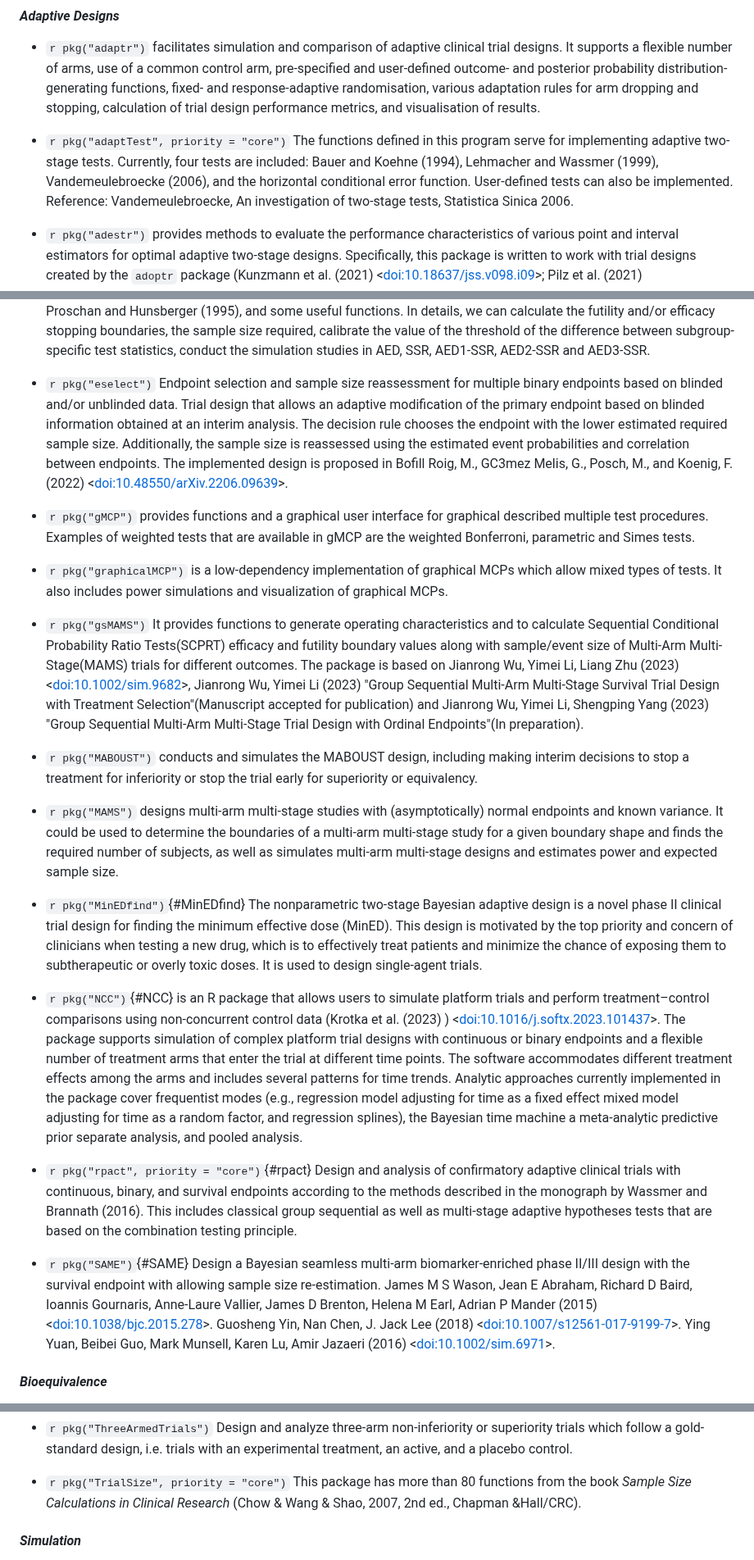
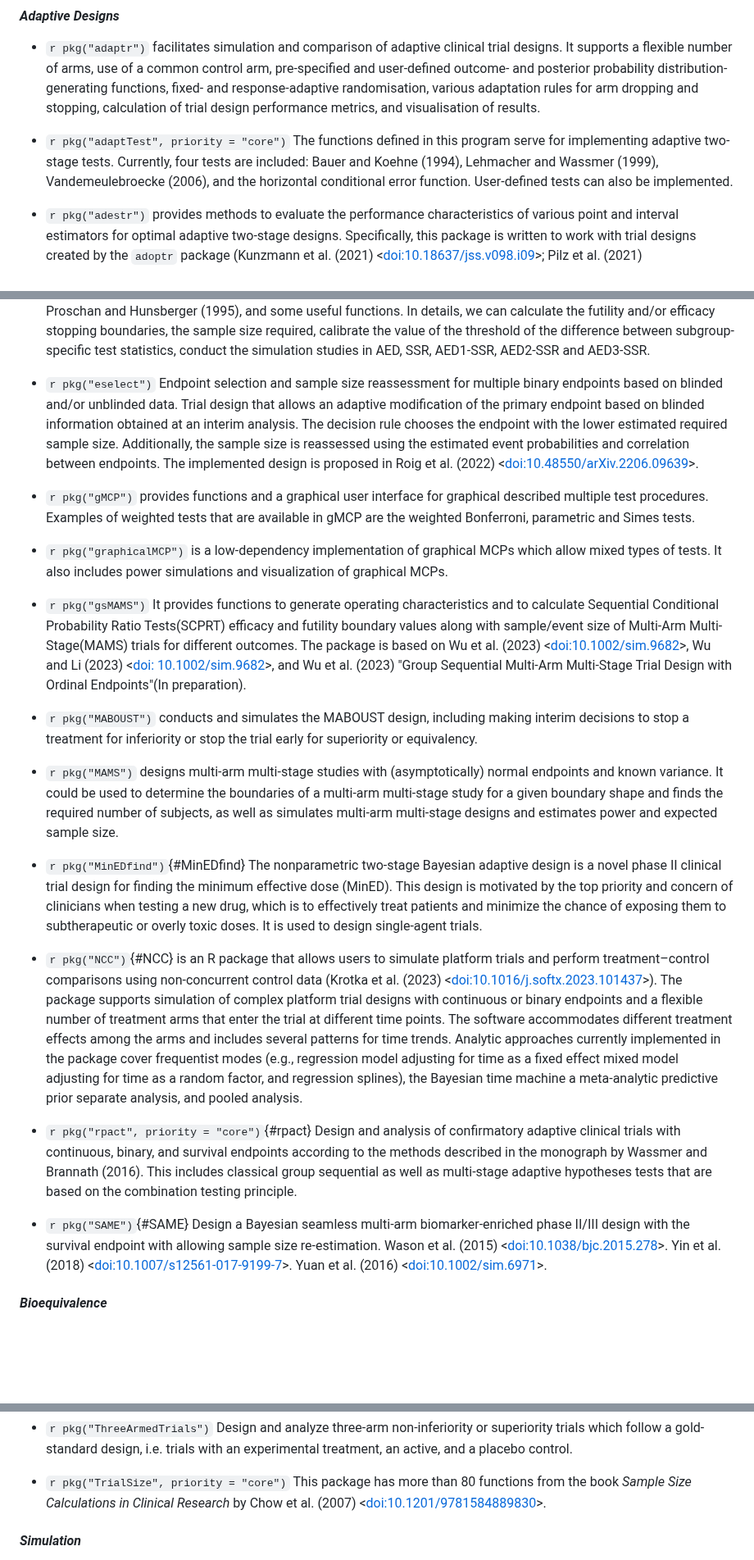
Before and after one commit to ya-wang-git/CRAN-task-view-ClinicalTrials, a Markdown page: ClinicalTrials.md, 3 parts joined by grey strips. Shown at 82% size. Rendered like a GitHub page; blank space fills up the shorter version.

```diff
--- a/ClinicalTrials.md
+++ b/ClinicalTrials.md
@@ -45,8 +45,7 @@ repository linked above.
     tests. Currently, four tests are included: Bauer and Koehne (1994),
     Lehmacher and Wassmer (1999), Vandemeulebroecke (2006), and the
     horizontal conditional error function. User-defined tests can also
-    be implemented. Reference: Vandemeulebroecke, An investigation of
-    two-stage tests, Statistica Sinica 2006.
+    be implemented.
 
 -   `r pkg("adestr")` provides methods to evaluate the performance characteristics of various point and interval estimators for optimal adaptive two-stage designs. Specifically, this package is written to work with trial designs created by the `adoptr` package (Kunzmann et al. (2021) <[doi:10.18637/jss.v098.i09](https://doi.org/10.18637/jss.v098.i09)>; Pilz et al. (2021) <[doi:10.1002/sim.8953](https://doi.org/10.1002/sim.8953)>). Apart from the a priori evaluation of performance characteristics, this package also allows for the evaluation of the implemented estimators on real datasets, and it implements methods to calculate p-values.
 
@@ -70,13 +69,13 @@ repository linked above.
 
 -   `r pkg("esDesign")`{#esDesign} is developed to implement the adaptive enrichment designs with sample size re-estimation presented in Lin et al. (2021) <[doi:10.1016/j.cct.2020.106216](https://doi.org/10.1016/j.cct.2020.106216)>. In details, three-proposed trial designs are provided, including the AED1-SSR (or ES1-SSR), AED2-SSR (or ES2-SSR) and AED3-SSR (or ES3-SSR). In addition, this package also contains several widely used adaptive designs, such as the Marker Sequential Test (MaST) design proposed Freidlin et al. (2014) <[doi:10.1177/1740774513503739](https://doi.org/10.1177/1740774513503739)>, the adaptive enrichment designs without early stopping (AED or ES), the sample size re-estimation procedure (SSR) based on the conditional power proposed by Proschan and Hunsberger (1995), and some useful functions. In details, we can calculate the futility and/or efficacy stopping boundaries, the sample size required, calibrate the value of the threshold of the difference between subgroup-specific test statistics, conduct the simulation studies in AED, SSR, AED1-SSR, AED2-SSR and AED3-SSR.
 
--   `r pkg("eselect")` Endpoint selection and sample size reassessment for multiple binary endpoints based on blinded and/or unblinded data. Trial design that allows an adaptive modification of the primary endpoint based on blinded information obtained at an interim analysis. The decision rule chooses the endpoint with the lower estimated required sample size. Additionally, the sample size is reassessed using the estimated event probabilities and correlation between endpoints. The implemented design is proposed in Bofill Roig, M., GC3mez Melis, G., Posch, M., and Koenig, F. (2022) <[doi:10.48550/arXiv.2206.09639](https://doi.org/10.48550/arXiv.2206.09639)>.
+-   `r pkg("eselect")` Endpoint selection and sample size reassessment for multiple binary endpoints based on blinded and/or unblinded data. Trial design that allows an adaptive modification of the primary endpoint based on blinded information obtained at an interim analysis. The decision rule chooses the endpoint with the lower estimated required sample size. Additionally, the sample size is reassessed using the estimated event probabilities and correlation between endpoints. The implemented design is proposed in Roig et al. (2022) <[doi:10.48550/arXiv.2206.09639](https://doi.org/10.48550/arXiv.2206.09639)>.
 
 -   `r pkg("gMCP")` provides functions and a graphical user interface for graphical described multiple test procedures. Examples of weighted tests that are available in gMCP are the weighted Bonferroni, parametric and Simes tests.
 
 -   `r pkg("graphicalMCP")` is a low-dependency implementation of graphical MCPs which allow mixed types of tests. It also includes power simulations and visualization of graphical MCPs.
 
--   `r pkg("gsMAMS")` It provides functions to generate operating characteristics and to calculate Sequential Conditional Probability Ratio Tests(SCPRT) efficacy and futility boundary values along with sample/event size of Multi-Arm Multi-Stage(MAMS) trials for different outcomes. The package is based on Jianrong Wu, Yimei Li, Liang Zhu (2023) <[doi:10.1002/sim.9682](https://doi.org/10.1002/sim.9682)>, Jianrong Wu, Yimei Li (2023) "Group Sequential Multi-Arm Multi-Stage Survival Trial Design with Treatment Selection"(Manuscript accepted for publication) and Jianrong Wu, Yimei Li, Shengping Yang (2023) "Group Sequential Multi-Arm Multi-Stage Trial Design with Ordinal Endpoints"(In preparation).
+-   `r pkg("gsMAMS")` It provides functions to generate operating characteristics and to calculate Sequential Conditional Probability Ratio Tests(SCPRT) efficacy and futility boundary values along with sample/event size of Multi-Arm Multi-Stage(MAMS) trials for different outcomes. The package is based on Wu et al. (2023) <[doi:10.1002/sim.9682](https://doi.org/10.1002/sim.9682)>, Wu and Li (2023) <[doi: 10.1002/sim.9682](https://doi.org/10.1002/sim.9682)>, and Wu et al. (2023) "Group Sequential Multi-Arm Multi-Stage Trial Design with Ordinal Endpoints"(In preparation).
 
 -   `r pkg("MABOUST")` conducts and simulates the MABOUST design, including making interim decisions to stop a treatment for inferiority or stop the trial early for superiority or equivalency.
 
@@ -90,7 +89,7 @@ repository linked above.
     chance of exposing them to subtherapeutic or overly toxic doses. It
     is used to design single-agent trials.
 
--   `r pkg("NCC")`{#NCC} is an R package that allows users to simulate platform trials and perform treatment–control comparisons using non-concurrent control data (Krotka et al. (2023) ) <[doi:10.1016/j.softx.2023.101437](https://doi.org/10.1016/j.softx.2023.101437)>. The package supports simulation of complex platform trial designs with continuous or binary endpoints and a flexible number of treatment arms that enter the trial at different time points. The software accommodates different treatment effects among the arms and includes several patterns for time trends. Analytic approaches currently implemented in the package cover frequentist modes (e.g., regression model adjusting for time as a fixed effect mixed model adjusting for time as a random factor, and regression splines), the Bayesian time machine a meta-analytic predictive prior separate analysis, and pooled analysis.
+-   `r pkg("NCC")`{#NCC} is an R package that allows users to simulate platform trials and perform treatment–control comparisons using non-concurrent control data (Krotka et al. (2023) <[doi:10.1016/j.softx.2023.101437](https://doi.org/10.1016/j.softx.2023.101437)>). The package supports simulation of complex platform trial designs with continuous or binary endpoints and a flexible number of treatment arms that enter the trial at different time points. The software accommodates different treatment effects among the arms and includes several patterns for time trends. Analytic approaches currently implemented in the package cover frequentist modes (e.g., regression model adjusting for time as a fixed effect mixed model adjusting for time as a random factor, and regression splines), the Bayesian time machine a meta-analytic predictive prior separate analysis, and pooled analysis.
 
 -   `r pkg("rpact", priority = "core")`{#rpact} Design and analysis of confirmatory
     adaptive clinical trials with continuous, binary, and survival
@@ -99,7 +98,7 @@ repository linked above.
     sequential as well as multi-stage adaptive hypotheses tests that are
     based on the combination testing principle.
 
--   `r pkg("SAME")`{#SAME} Design a Bayesian seamless multi-arm biomarker-enriched phase II/III design with the survival endpoint with allowing sample size re-estimation. James M S Wason, Jean E Abraham, Richard D Baird, Ioannis Gournaris, Anne-Laure Vallier, James D Brenton, Helena M Earl, Adrian P Mander (2015) <[doi:10.1038/bjc.2015.278](https://doi.org/10.1038/bjc.2015.278)>. Guosheng Yin, Nan Chen, J. Jack Lee (2018) <[doi:10.1007/s12561-017-9199-7](https://doi.org/10.1007/s12561-017-9199-7)>. Ying Yuan, Beibei Guo, Mark Munsell, Karen Lu, Amir Jazaeri (2016) <[doi:10.1002/sim.6971](https://doi.org/10.1002/sim.6971)>.
+-   `r pkg("SAME")`{#SAME} Design a Bayesian seamless multi-arm biomarker-enriched phase II/III design with the survival endpoint with allowing sample size re-estimation. Wason et al. (2015) <[doi:10.1038/bjc.2015.278](https://doi.org/10.1038/bjc.2015.278)>. Yin et al. (2018) <[doi:10.1007/s12561-017-9199-7](https://doi.org/10.1007/s12561-017-9199-7)>. Yuan et al. (2016) <[doi:10.1002/sim.6971](https://doi.org/10.1002/sim.6971)>.
 
 
 #### *Bioequivalence*
@@ -411,8 +409,7 @@ repository linked above.
 
 -   `r pkg("TrialSize", priority = "core")` This package has
     more than 80 functions from the book *Sample Size Calculations in
-    Clinical Research* (Chow & Wang & Shao, 2007, 2nd ed., Chapman
-    &Hall/CRC).
+    Clinical Research* by Chow et al. (2007) <[doi:10.1201/9781584889830](https://doi.org/10.1201/9781584889830)>.
 
 
 #### *Simulation*
```
Also changed, not shown: other parts of ClinicalTrials.md (+13 -14 lines).
